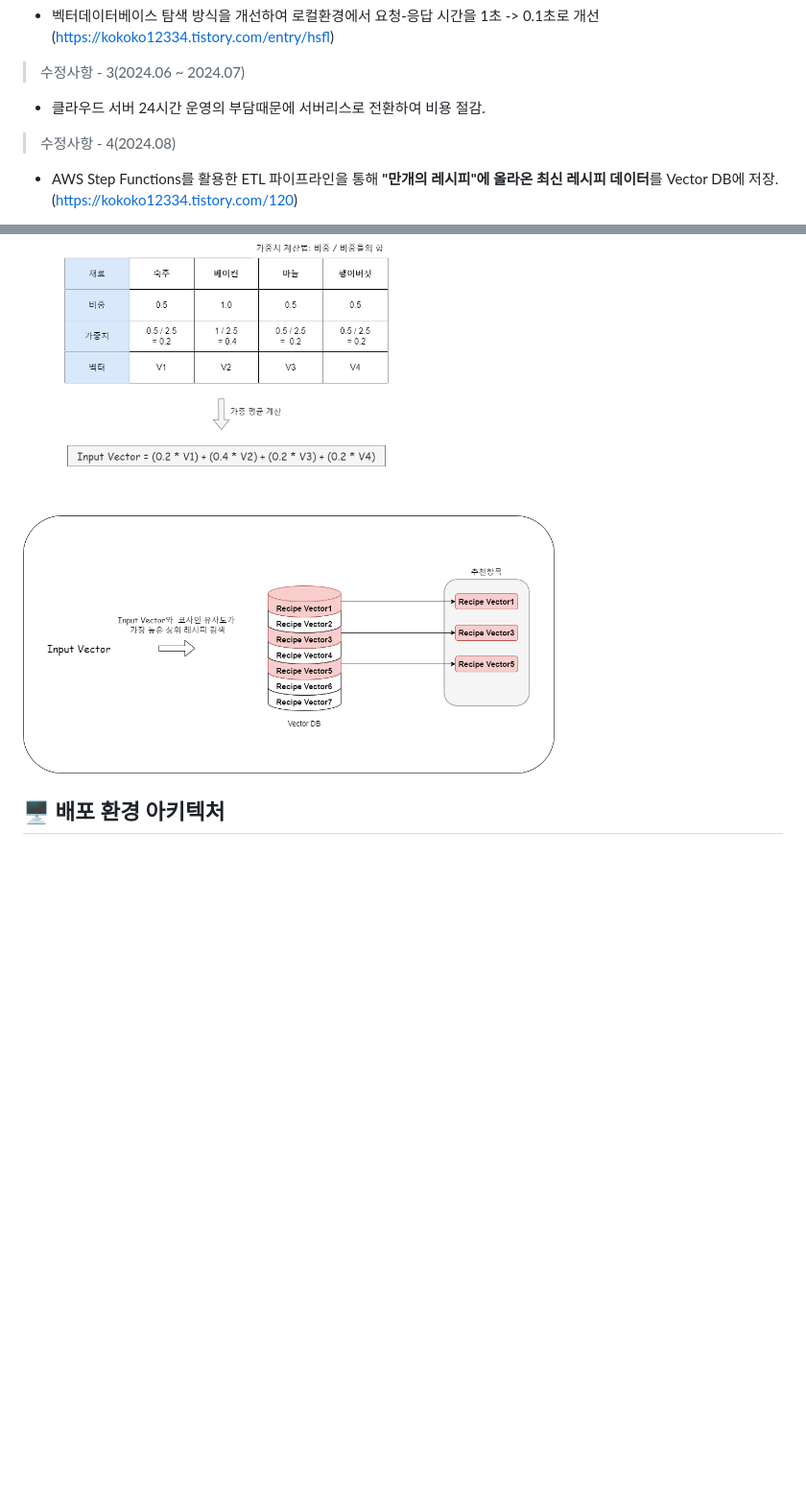
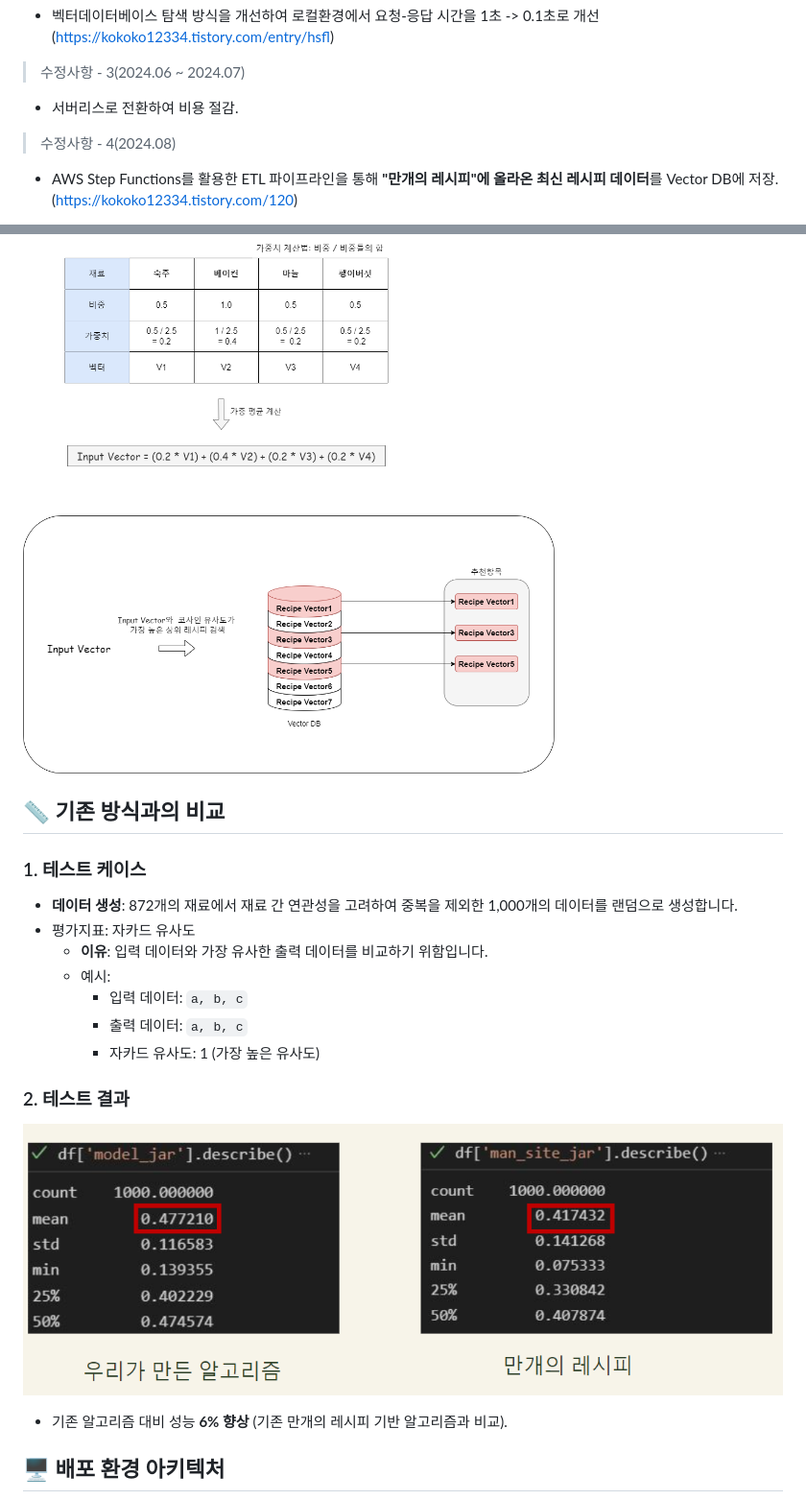
Before and after one commit to kokoko12334/Recipe-recommendation, a Markdown page: README.md, 2 parts joined by grey strips. Shown: that part at 96% size. Rendered like a GitHub page; pictures changed too: img/test.png (added); blank space fills up the shorter version.

Commit message:
docs:readme수정

```diff
--- a/README.md
+++ b/README.md
@@ -63,7 +63,7 @@ AWS Lambda, APIGateway
 
 > 수정사항 - 3(2024.06 ~ 2024.07)
 
-- 클라우드 서버 24시간 운영의 부담때문에 서버리스로 전환하여 비용 절감.
+- 서버리스로 전환하여 비용 절감.
 
 > 수정사항 - 4(2024.08)
 
@@ -113,6 +113,35 @@ AWS Lambda, APIGateway
 
 
 
+## :straight_ruler: 기존 방식과의 비교
+
+
+
+### 1. 테스트 케이스
+
+- **데이터 생성**: 872개의 재료에서 재료 간 연관성을 고려하여 중복을 제외한 1,000개의 데이터를 랜덤으로 생성합니다.
+- 평가지표: 자카드 유사도
+  - **이유**: 입력 데이터와 가장 유사한 출력 데이터를 비교하기 위함입니다.
+  - 예시:
+    - 입력 데이터: `a, b, c`
+    - 출력 데이터: `a, b, c`
+    - 자카드 유사도: 1 (가장 높은 유사도)
+
+
+
+### 2. 테스트 결과
+![](./img/test.png)
+
+
+
+
+- 기존 알고리즘 대비 성능 **6% 향상** (기존 만개의 레시피 기반 알고리즘과 비교).
+
+
+
+
+
+
 ## 🖥️ 배포 환경 아키텍처
 
 ![](./img/AWS아키텍처.png)
```
